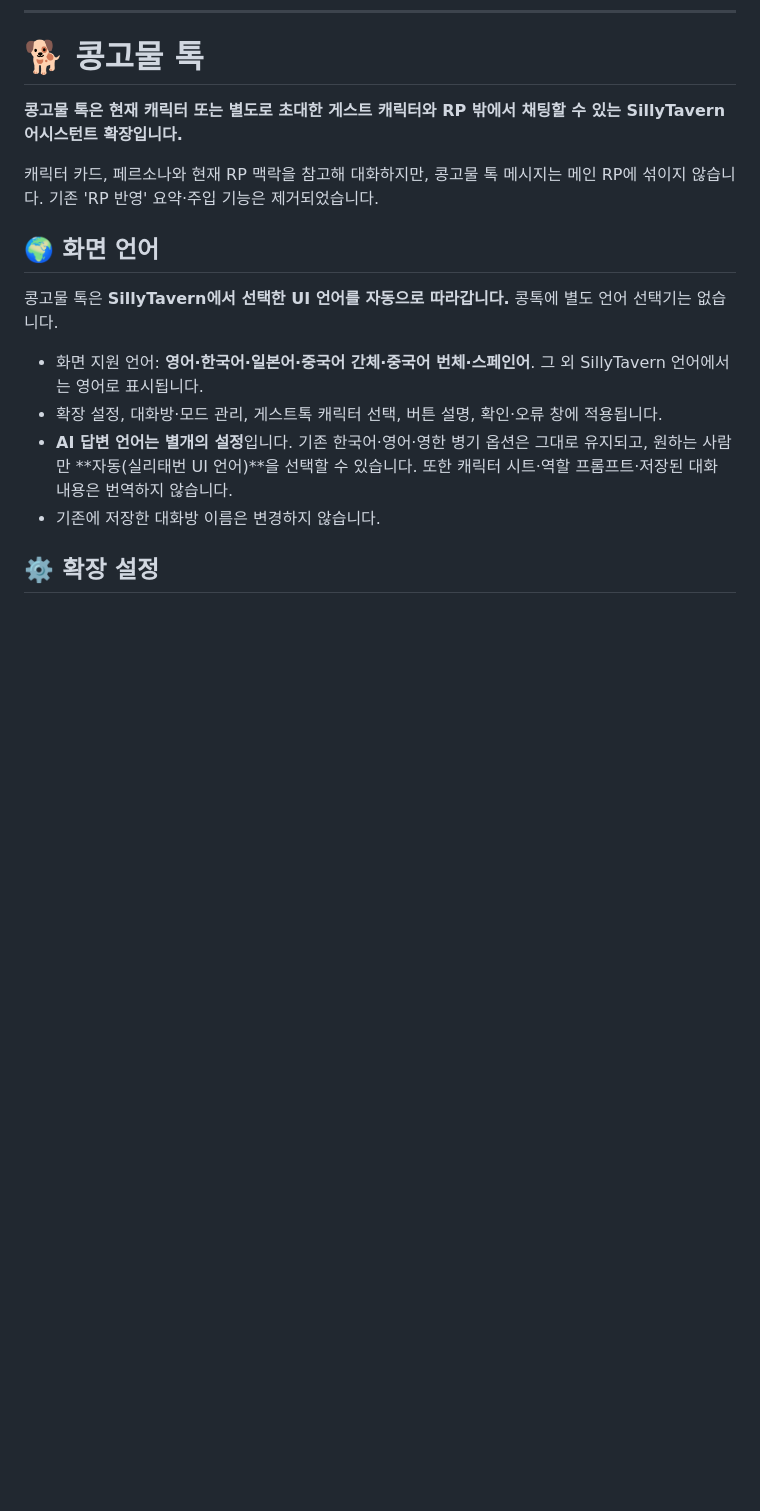
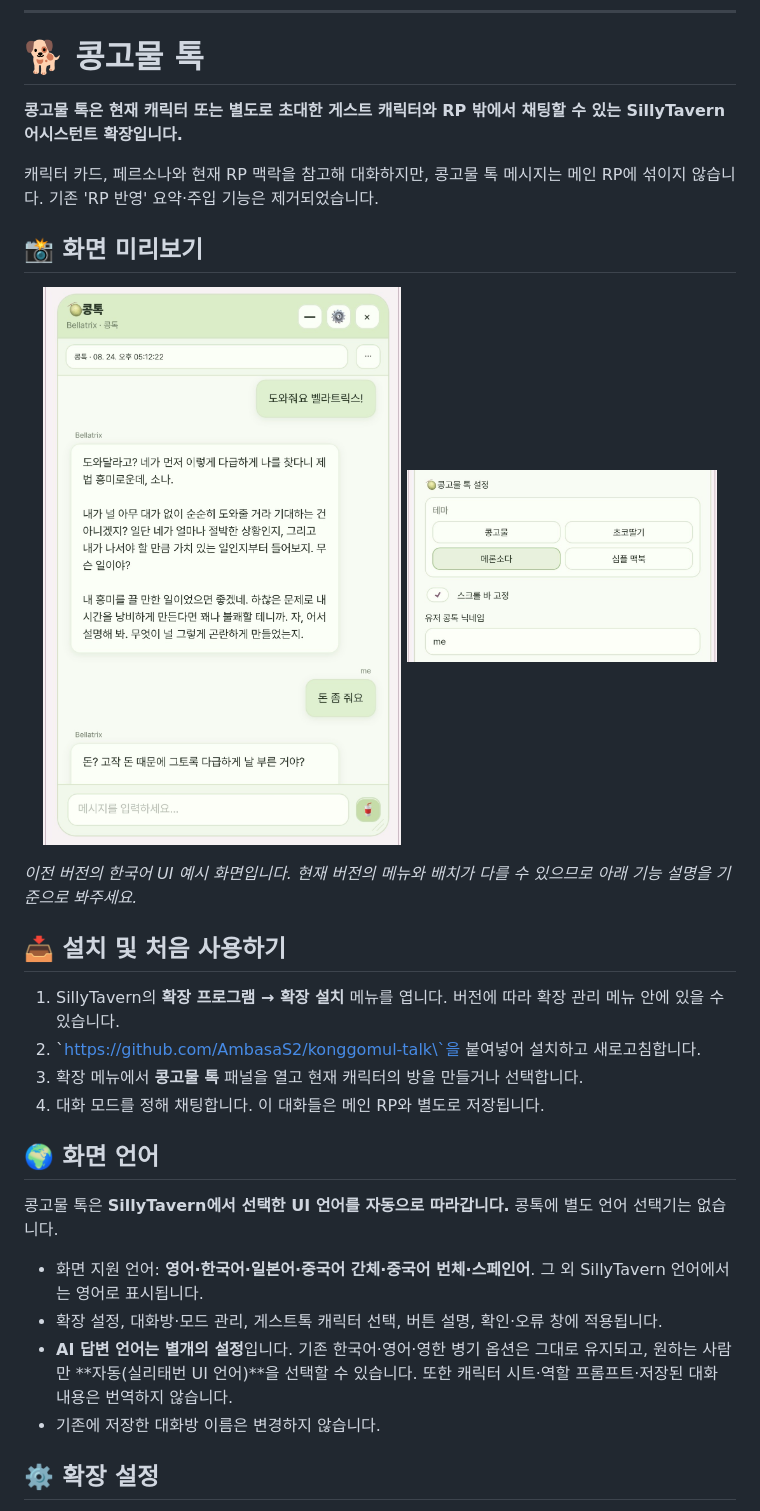
Before and after one commit to AmbasaS2/konggomul-talk, a Markdown page: README.md, the part around one of its changes. Drawn GitHub-style; pictures changed too: assets/readme/konggomul-chat.jpeg (added), assets/readme/konggomul-themes.jpeg (added); blank space fills up the shorter version.

```diff
--- a/README.md
+++ b/README.md
@@ -192,6 +210,24 @@ The panel position and size, theme, character voice note, coworker work note, re
 **콩고물 톡은 현재 캐릭터 또는 별도로 초대한 게스트 캐릭터와 RP 밖에서 채팅할 수 있는 SillyTavern 어시스턴트 확장입니다.**
 
 캐릭터 카드, 페르소나와 현재 RP 맥락을 참고해 대화하지만, 콩고물 톡 메시지는 메인 RP에 섞이지 않습니다. 기존 'RP 반영' 요약·주입 기능은 제거되었습니다.
+
+
+## 📸 화면 미리보기
+
+<p align="center">
+  <img src="assets/readme/konggomul-chat.jpeg" alt="메인 RP와 분리된 콩고물 톡 대화방 예시" width="390" />
+  <img src="assets/readme/konggomul-themes.jpeg" alt="콩고물 톡 패널 설정의 테마 선택" width="310" />
+</p>
+
+*이전 버전의 한국어 UI 예시 화면입니다. 현재 버전의 메뉴와 배치가 다를 수 있으므로 아래 기능 설명을 기준으로 봐주세요.*
+
+## 📥 설치 및 처음 사용하기
+
+1. SillyTavern의 **확장 프로그램 → 확장 설치** 메뉴를 엽니다. 버전에 따라 확장 관리 메뉴 안에 있을 수 있습니다.
+2. \`https://github.com/AmbasaS2/konggomul-talk\`을 붙여넣어 설치하고 새로고침합니다.
+3. 확장 메뉴에서 **콩고물 톡** 패널을 열고 현재 캐릭터의 방을 만들거나 선택합니다.
+4. 대화 모드를 정해 채팅합니다. 이 대화들은 메인 RP와 별도로 저장됩니다.
+
 
 ## 🌍 화면 언어
 
```
Also changed, not shown: other parts of README.md (+18 -0 lines).
